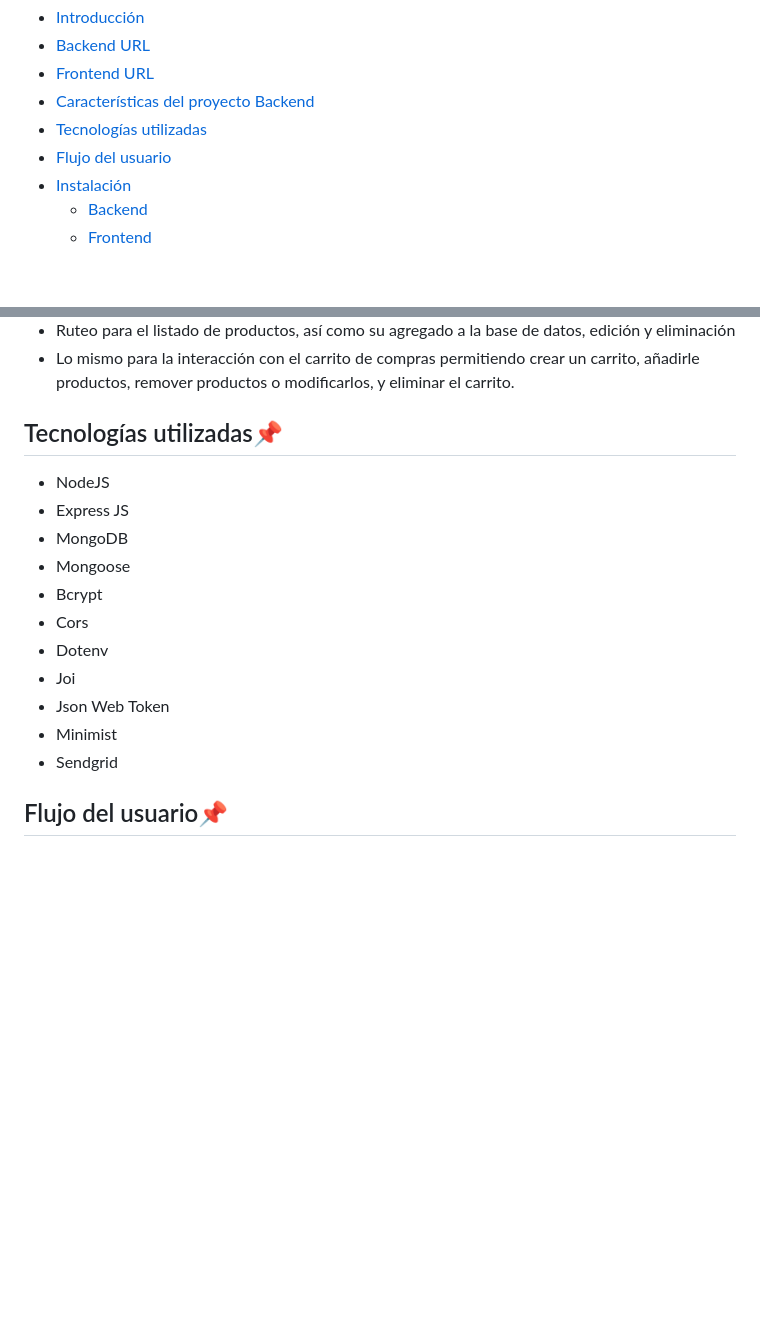
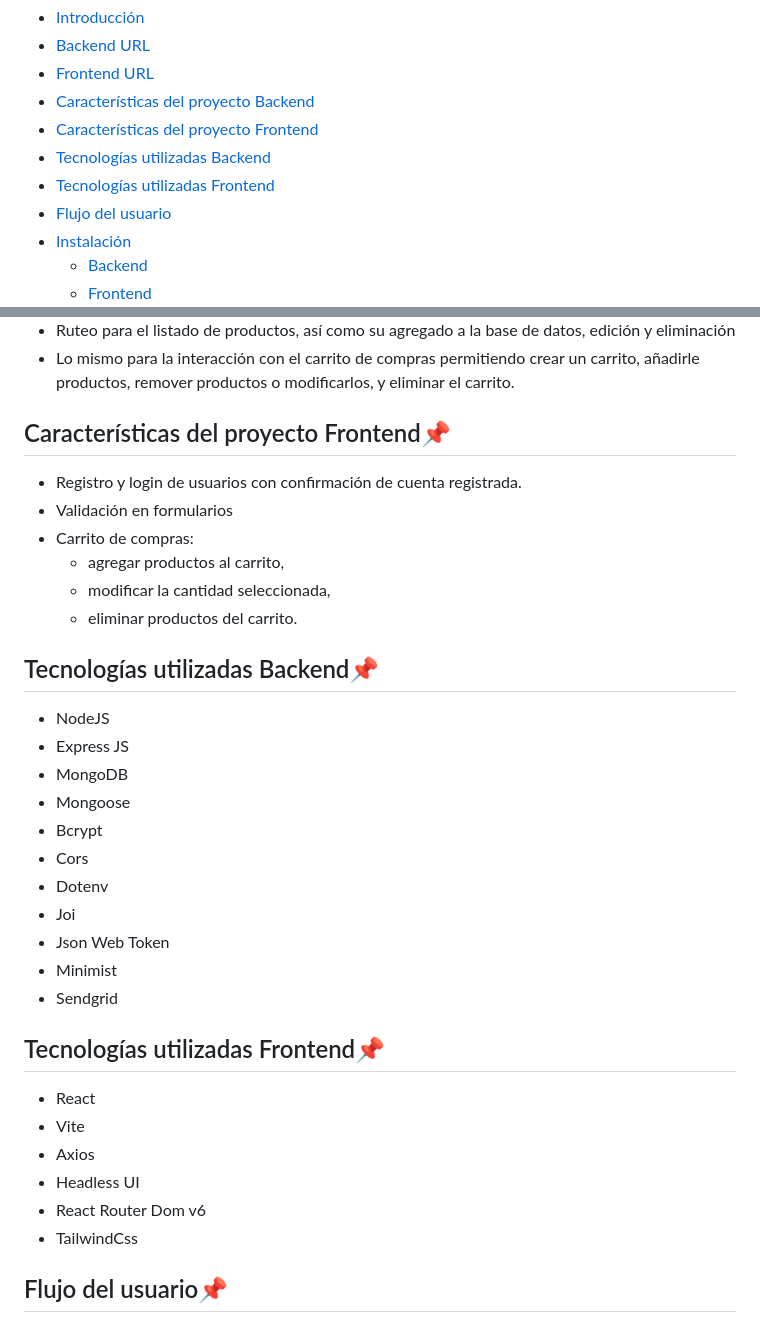
Before and after one commit to valessol/BE32190-Coderhouse, a Markdown page: README.md, 2 parts joined by grey strips. Drawn GitHub-style; blank space fills up the shorter version.

```diff
--- a/README.md
+++ b/README.md
@@ -18,7 +18,9 @@
   - [Backend URL](#backend-deployment-url)
   - [Frontend URL](#frontend-deployment-url)
   - [Características del proyecto Backend](#características-del-proyecto-backend)
-  - [Tecnologías utilizadas](#tecnologías-utilizadas)
+  - [Características del proyecto Frontend](#características-del-proyecto-frontend)
+  - [Tecnologías utilizadas Backend](#tecnologías-utilizadas-backend)
+  - [Tecnologías utilizadas Frontend](#tecnologías-utilizadas-frontend)
   - [Flujo del usuario](#flujo-del-usuario)
   - [Instalación](#instalación)
     - [Backend](#levantar-el-backend)
@@ -51,7 +53,16 @@ https://willowy-cobbler-ebd376.netlify.app/
 - Ruteo para el listado de productos, así como su agregado a la base de datos, edición y eliminación
 - Lo mismo para la interacción con el carrito de compras permitiendo crear un carrito, añadirle productos, remover productos o modificarlos, y eliminar el carrito.
 
-## Tecnologías utilizadas📌
+## Características del proyecto Frontend📌
+
+- Registro y login de usuarios con confirmación de cuenta registrada.
+- Validación en formularios
+- Carrito de compras:
+  - agregar productos al carrito,
+  - modificar la cantidad seleccionada,
+  - eliminar productos del carrito.
+
+## Tecnologías utilizadas Backend📌
 
 - NodeJS
 - Express JS
@@ -64,6 +75,15 @@ https://willowy-cobbler-ebd376.netlify.app/
 - Json Web Token
 - Minimist
 - Sendgrid
+
+## Tecnologías utilizadas Frontend📌
+
+- React
+- Vite
+- Axios
+- Headless UI
+- React Router Dom v6
+- TailwindCss
 
 ## Flujo del usuario📌
 
```
